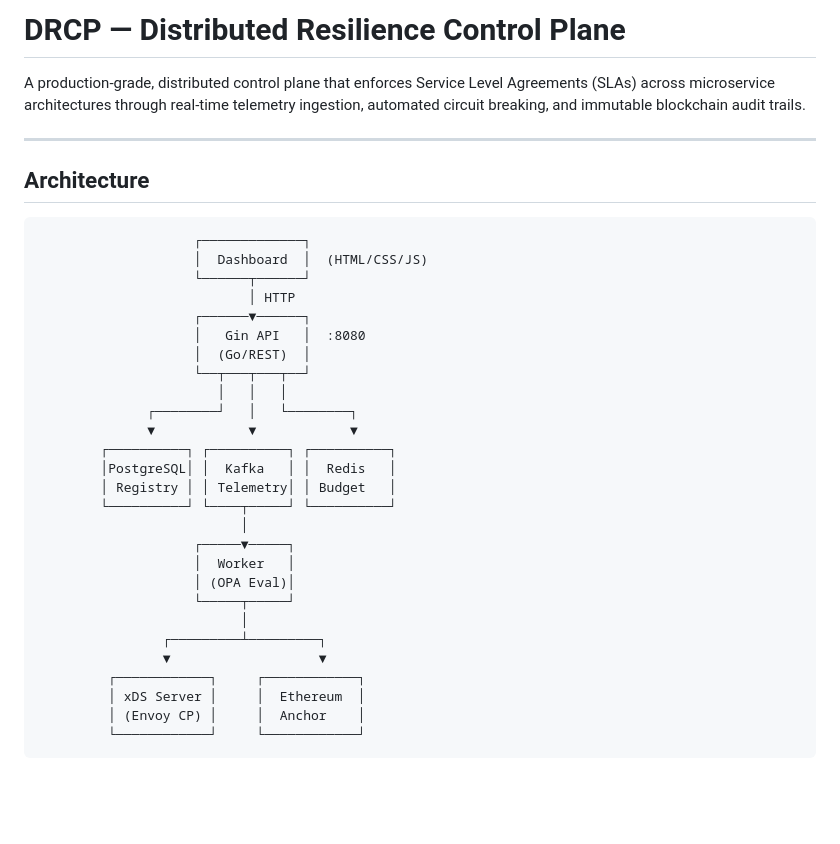
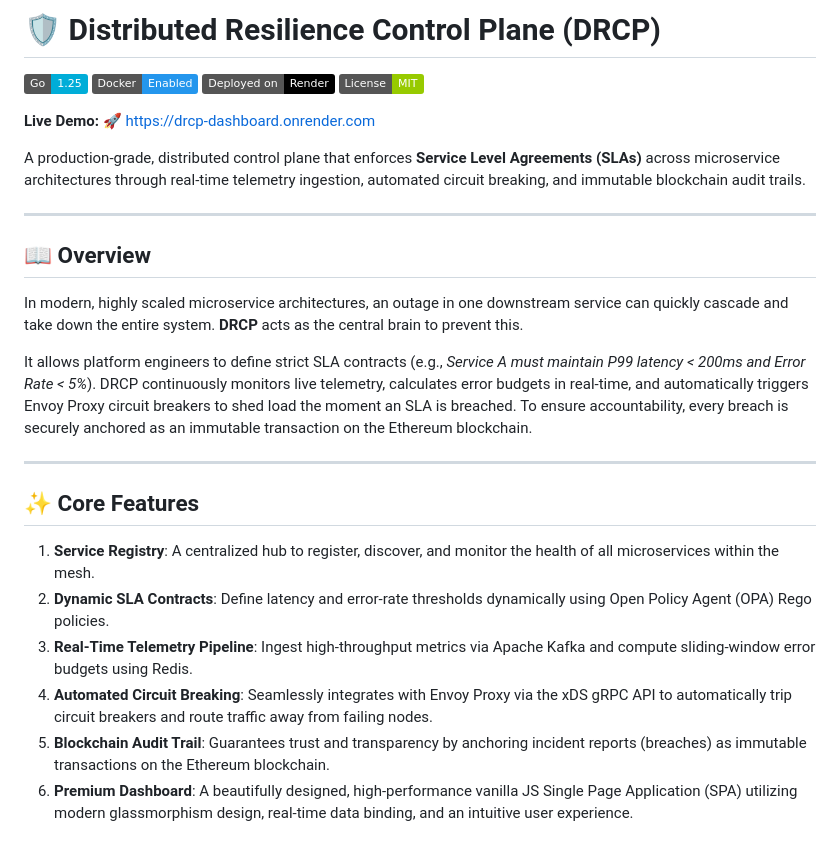
Before and after one commit to Prachi01Yadav/Distributed-Resilience-Control-Plane-DRCP-, a Markdown page: README.md, the part around one of its changes. Rendered like a GitHub page; badges without logos; blank space fills up the shorter version.

````diff
--- a/README.md
+++ b/README.md
@@ -1,36 +1,30 @@
-# DRCP — Distributed Resilience Control Plane
+# 🛡️ Distributed Resilience Control Plane (DRCP)
 
-A production-grade, distributed control plane that enforces Service Level Agreements (SLAs) across microservice architectures through real-time telemetry ingestion, automated circuit breaking, and immutable blockchain audit trails.
+[![Go Version](https://img.shields.io/badge/Go-1.25-00ADD8?style=flat&logo=go)](https://go.dev/)
+[![Docker](https://img.shields.io/badge/Docker-Enabled-2496ED?style=flat&logo=docker)](https://www.docker.com/)
+[![Render](https://img.shields.io/badge/Deployed_on-Render-000000?style=flat&logo=render)](https://render.com/)
+[![License](https://img.shields.io/badge/License-MIT-green.svg)](https://opensource.org/licenses/MIT)
+
+**Live Demo:** 🚀 [https://drcp-dashboard.onrender.com](https://drcp-dashboard.onrender.com)
+
+A production-grade, distributed control plane that enforces **Service Level Agreements (SLAs)** across microservice architectures through real-time telemetry ingestion, automated circuit breaking, and immutable blockchain audit trails.
 
 ---
 
-## Architecture
+## 📖 Overview
 
-```
-                    ┌─────────────┐
-                    │  Dashboard  │  (HTML/CSS/JS)
-                    └──────┬──────┘
-                           │ HTTP
-                    ┌──────▼──────┐
-                    │   Gin API   │  :8080
-                    │  (Go/REST)  │
-                    └──┬───┬───┬──┘
-                       │   │   │
-              ┌────────┘   │   └────────┐
-              ▼            ▼            ▼
-        ┌──────────┐ ┌──────────┐ ┌──────────┐
-        │PostgreSQL│ │  Kafka   │ │  Redis   │
-        │ Registry │ │ Telemetry│ │ Budget   │
-        └──────────┘ └────┬─────┘ └──────────┘
-                          │
-                    ┌─────▼─────┐
-                    │  Worker   │
-                    │ (OPA Eval)│
-                    └─────┬─────┘
-                          │
-                ┌─────────┴─────────┐
-                ▼                   ▼
-         ┌────────────┐     ┌────────────┐
-         │ xDS Server │     │  Ethereum  │
-         │ (Envoy CP) │     │  Anchor    │
-         └────────────┘     └────────────┘
+In modern, highly scaled microservice architectures, an outage in one downstream service can quickly cascade and take down the entire system. **DRCP** acts as the central brain to prevent this.
+
+It allows platform engineers to define strict SLA contracts (e.g., *Service A must maintain P99 latency < 200ms and Error Rate < 5%*). DRCP continuously monitors live telemetry, calculates error budgets in real-time, and automatically triggers Envoy Proxy circuit breakers to shed load the moment an SLA is breached. To ensure accountability, every breach is securely anchored as an immutable transaction on the Ethereum blockchain.
+
+---
+
+## ✨ Core Features
+
+1. **Service Registry**: A centralized hub to register, discover, and monitor the health of all microservices within the mesh.
+2. **Dynamic SLA Contracts**: Define latency and error-rate thresholds dynamically using Open Policy Agent (OPA) Rego policies.
+3. **Real-Time Telemetry Pipeline**: Ingest high-throughput metrics via Apache Kafka and compute sliding-window error budgets using Redis.
+4. **Automated Circuit Breaking**: Seamlessly integrates with Envoy Proxy via the xDS gRPC API to automatically trip circuit breakers and route traffic away from failing nodes.
+5. **Blockchain Audit Trail**: Guarantees trust and transparency by anchoring incident reports (breaches) as immutable transactions on the Ethereum blockchain.
+6. **Premium Dashboard**: A beautifully designed, high-performance vanilla JS Single Page Application (SPA) utilizing modern glassmorphism design, real-time data binding, and an intuitive user experience.
+
````
Also changed, not shown: other parts of README.md (+104 -79 lines).
